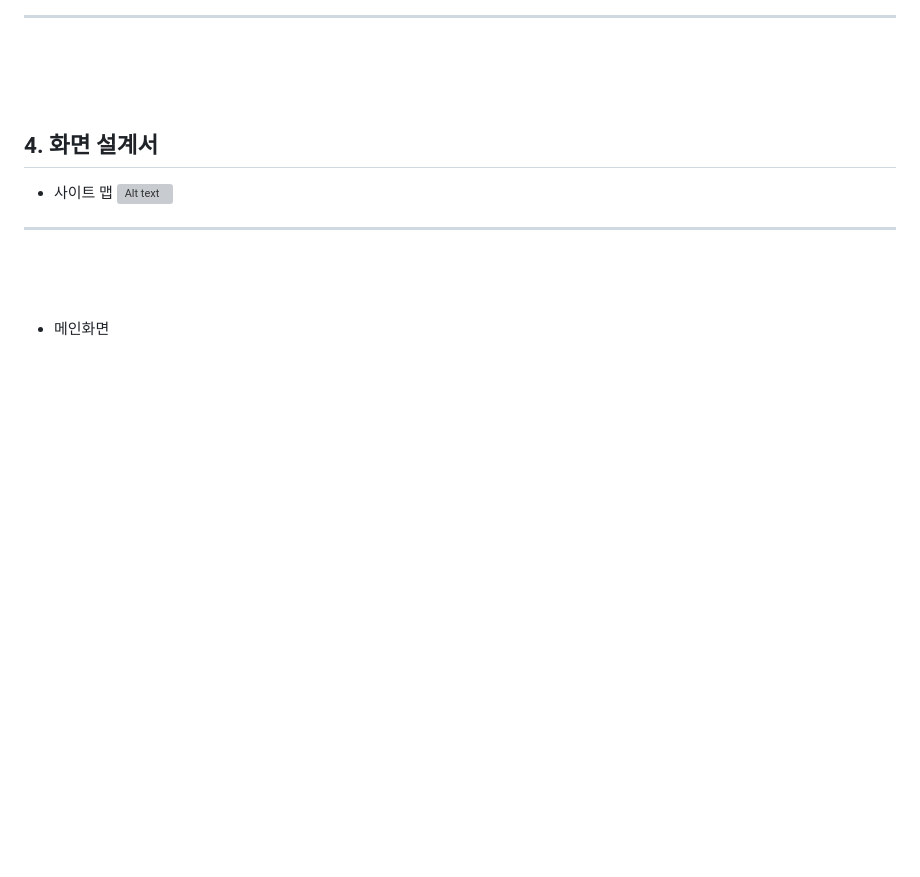
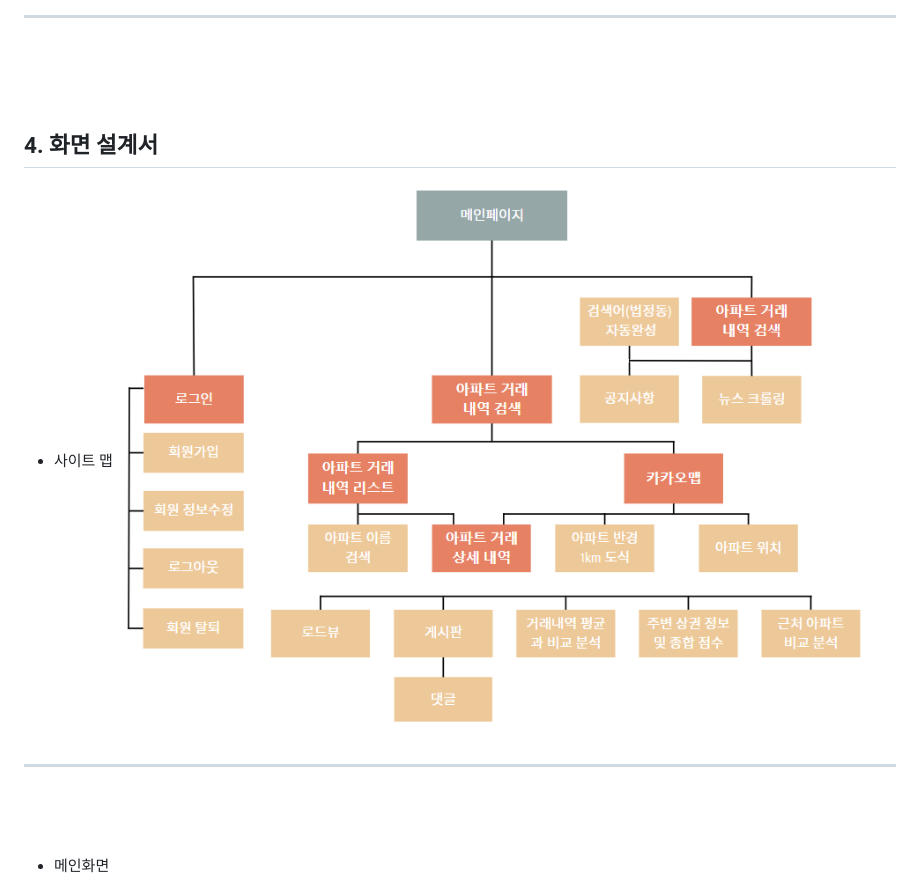
Before and after one commit to final-team04/yesterday-house, a Markdown page: README.md, the part around one of its changes. Rendered like a GitHub page; blank space fills up the shorter version; grey boxes are pictures that could not be loaded.

```diff
--- a/README.md
+++ b/README.md
@@ -65,7 +65,7 @@
 ## 4. 화면 설계서
 
 - 사이트 맵
-![Alt text](image.png)
+![Alt text](image/web/사이트맵.png)
 <hr><br><br><br>
 
 - 메인화면<br>
```
Also changed, not shown: other parts of README.md (+12 -8 lines).
